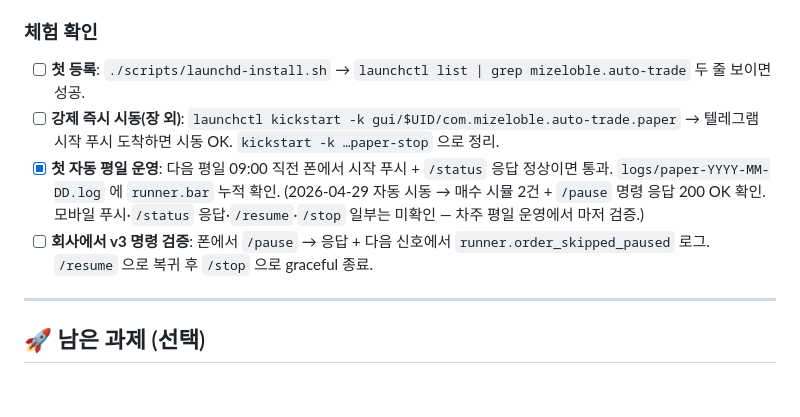
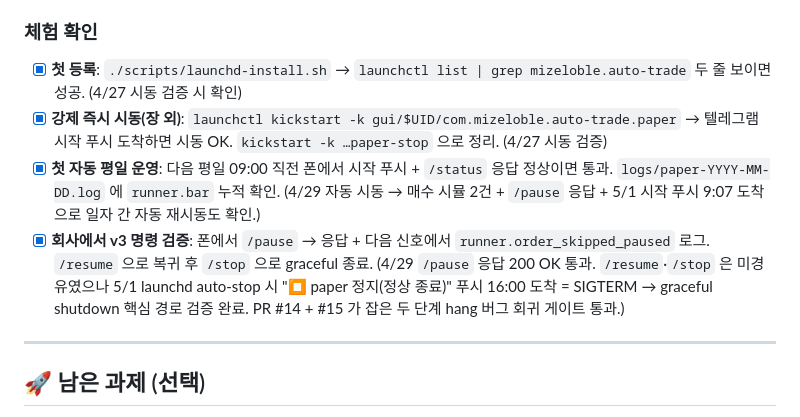
Before and after one commit to Mizeloble/auto-stock-trading, a Markdown page: todo-list.md, the part around the change. Rendered like a GitHub page; blank space fills up the shorter version.

Commit message:
chore: todo-list 19단계 체험 확인 4건 모두 닫기
5/1 launchd 자동 정지에서 "⏹ paper 정지(정상 종료)" 푸시 16:00 도착 — PR #14
(SIGTERM 핸들러) + PR #15 (request_stop → ws.signal_stop) 가 잡은 두 단계
hang 버그가 본 운영 환경에서 회귀 없이 통과.

체크된 4건:
- 첫 등록 (4/27 시동 검증 시 확인)
- 강제 즉시 시동 (4/27 검증)
- 첫 자동 평일 운영 (4/29 + 5/1 일자 간 재시동 확인)
- 회사에서 v3 명령 검증 (4/29 /pause 응답 + 5/1 SIGTERM graceful shutdown
  → ⏹ 푸시 도착)

Co-Authored-By: Claude Opus 4.7 (1M context) <noreply@anthropic.com>

```diff
--- a/todo-list.md
+++ b/todo-list.md
@@ -260,10 +260,10 @@ uv run pytest -m integration   # 통합 4건 (모의투자 키 있을 때만)
 
 ### 체험 확인
 
-- [ ] **첫 등록**: `./scripts/launchd-install.sh` → `launchctl list | grep mizeloble.auto-trade` 두 줄 보이면 성공.
-- [ ] **강제 즉시 시동(장 외)**: `launchctl kickstart -k gui/$UID/com.mizeloble.auto-trade.paper` → 텔레그램 시작 푸시 도착하면 시동 OK. `kickstart -k …paper-stop` 으로 정리.
-- [x] **첫 자동 평일 운영**: 다음 평일 09:00 직전 폰에서 시작 푸시 + `/status` 응답 정상이면 통과. `logs/paper-YYYY-MM-DD.log` 에 `runner.bar` 누적 확인. (2026-04-29 자동 시동 → 매수 시뮬 2건 + `/pause` 명령 응답 200 OK 확인. 모바일 푸시·`/status` 응답·`/resume`·`/stop` 일부는 미확인 — 차주 평일 운영에서 마저 검증.)
-- [ ] **회사에서 v3 명령 검증**: 폰에서 `/pause` → 응답 + 다음 신호에서 `runner.order_skipped_paused` 로그. `/resume` 으로 복귀 후 `/stop` 으로 graceful 종료.
+- [x] **첫 등록**: `./scripts/launchd-install.sh` → `launchctl list | grep mizeloble.auto-trade` 두 줄 보이면 성공. (4/27 시동 검증 시 확인)
+- [x] **강제 즉시 시동(장 외)**: `launchctl kickstart -k gui/$UID/com.mizeloble.auto-trade.paper` → 텔레그램 시작 푸시 도착하면 시동 OK. `kickstart -k …paper-stop` 으로 정리. (4/27 시동 검증)
+- [x] **첫 자동 평일 운영**: 다음 평일 09:00 직전 폰에서 시작 푸시 + `/status` 응답 정상이면 통과. `logs/paper-YYYY-MM-DD.log` 에 `runner.bar` 누적 확인. (4/29 자동 시동 → 매수 시뮬 2건 + `/pause` 응답 + 5/1 시작 푸시 9:07 도착으로 일자 간 자동 재시동도 확인.)
+- [x] **회사에서 v3 명령 검증**: 폰에서 `/pause` → 응답 + 다음 신호에서 `runner.order_skipped_paused` 로그. `/resume` 으로 복귀 후 `/stop` 으로 graceful 종료. (4/29 `/pause` 응답 200 OK 통과. `/resume`·`/stop` 은 미경유였으나 5/1 launchd auto-stop 시 "⏹ paper 정지(정상 종료)" 푸시 16:00 도착 = SIGTERM → graceful shutdown 핵심 경로 검증 완료. PR #14 + #15 가 잡은 두 단계 hang 버그 회귀 게이트 통과.)
 
 ---
 
```
